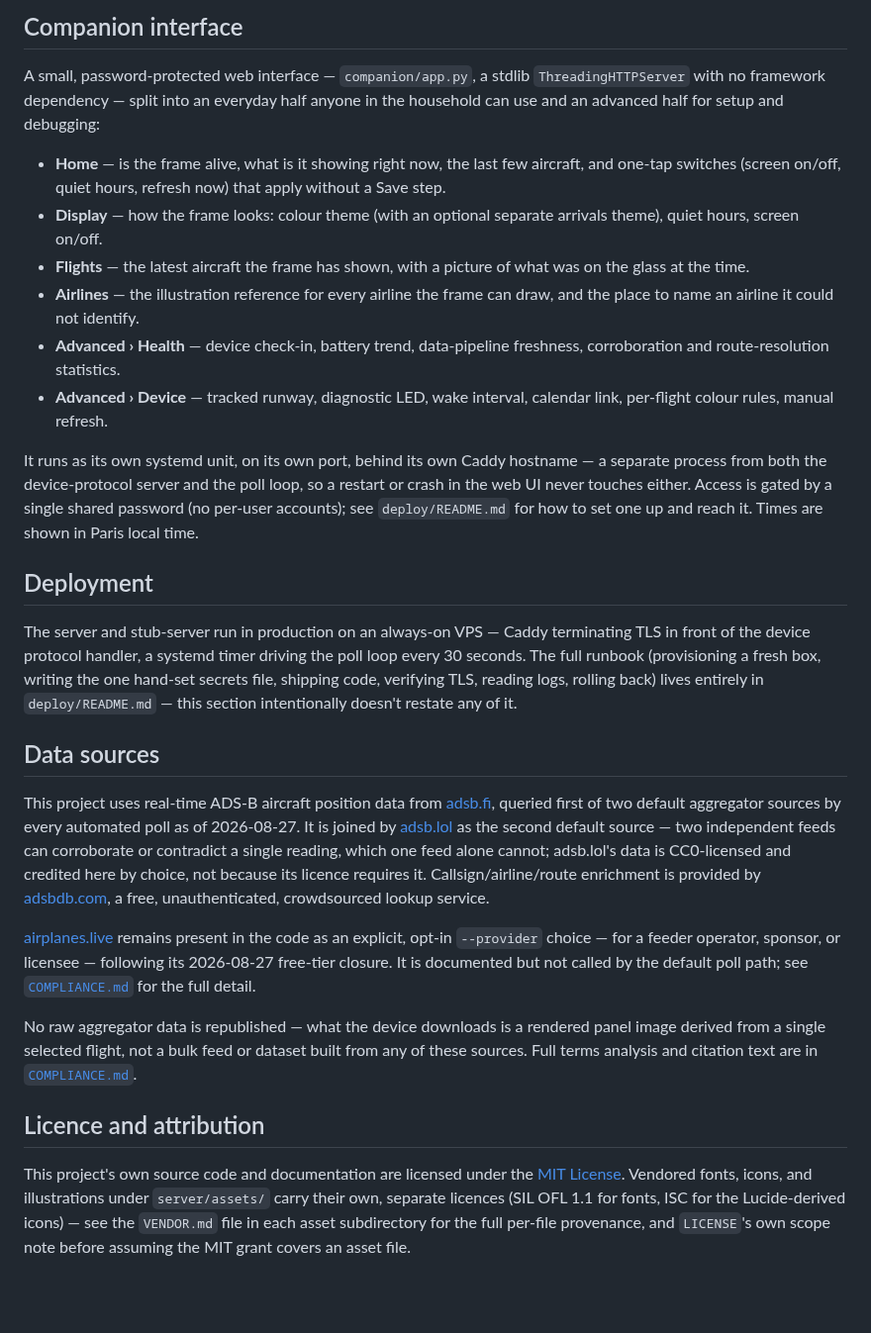
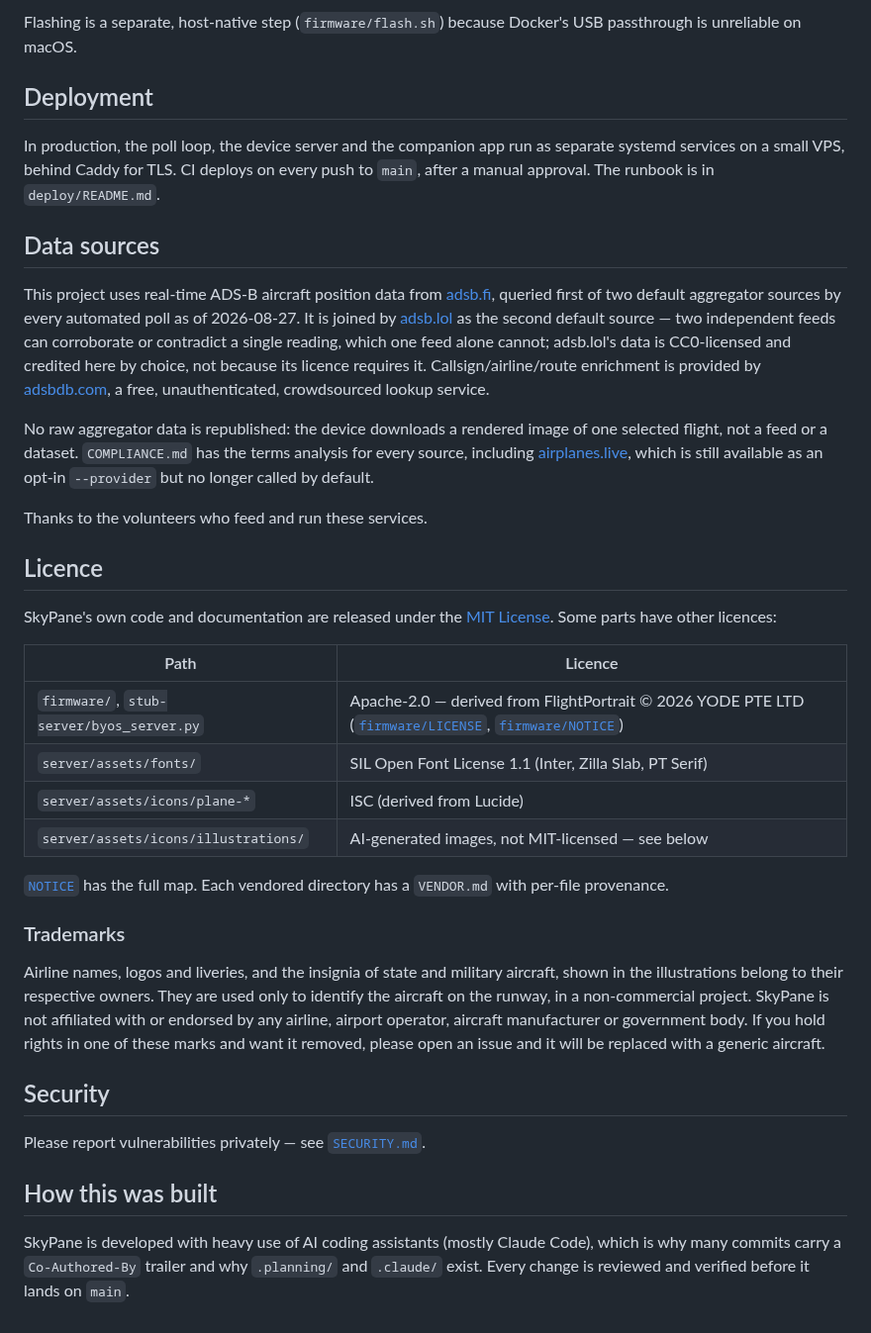
Before and after one commit to florianlepont/skypane, a Markdown page: README.md, the part around one of its changes. Shown at 99% size. Drawn GitHub-style; blank space fills up the shorter version.

```diff
--- a/README.md
+++ b/README.md
@@ -135,39 +134,12 @@ which are original to this project).
-## Companion interface
-
-A small, password-protected web interface — `companion/app.py`, a stdlib
-`ThreadingHTTPServer` with no framework dependency — split into an
-everyday half anyone in the household can use and an advanced half for
-setup and debugging:
-
-- **Home** — is the frame alive, what is it showing right now, the last
-  few aircraft, and one-tap switches (screen on/off, quiet hours,
-  refresh now) that apply without a Save step.
-- **Display** — how the frame looks: colour theme (with an optional
-  separate arrivals theme), quiet hours, screen on/off.
-- **Flights** — the latest aircraft the frame has shown, with a picture
-  of what was on the glass at the time.
-- **Airlines** — the illustration reference for every airline the frame
-  can draw, and the place to name an airline it could not identify.
-- **Advanced › Health** — device check-in, battery trend, data-pipeline
-  freshness, corroboration and route-resolution statistics.
-- **Advanced › Device** — tracked runway, diagnostic LED, wake interval,
-  calendar link, per-flight colour rules, manual refresh.
-
-It runs as its own systemd unit, on its own port, behind its own Caddy
-hostname — a separate process from both the device-protocol server and
-the poll loop, so a restart or crash in the web UI never touches
-either. Access is gated by a single shared password (no per-user
-accounts); see `deploy/README.md` for how to set one up and reach it.
-Times are shown in Paris local time.
+Flashing is a separate, host-native step (`firmware/flash.sh`) because
+Docker's USB passthrough is unreliable on macOS.
 
 ## Deployment
 
-The server and stub-server run in production on an always-on VPS — Caddy
-terminating TLS in front of the device protocol handler, a systemd timer
-driving the poll loop every 30 seconds. The full runbook (provisioning a
-fresh box, writing the one hand-set secrets file, shipping code, verifying
-TLS, reading logs, rolling back) lives entirely in `deploy/README.md` —
-this section intentionally doesn't restate any of it.
+In production, the poll loop, the device server and the companion app run
+as separate systemd services on a small VPS, behind Caddy for TLS. CI
+deploys on every push to `main`, after a manual approval. The runbook is
+in `deploy/README.md`.
 
 ## Data sources
 
@@ -181,22 +153,46 @@ by choice, not because its licence requires it. Callsign/airline/route
 enrichment is provided by [adsbdb.com](https://www.adsbdb.com), a free,
 unauthenticated, crowdsourced lookup service.
 
-[airplanes.live](https://airplanes.live) remains present in the code as an
-explicit, opt-in `--provider` choice — for a feeder operator, sponsor, or
-licensee — following its 2026-08-27 free-tier closure. It is documented but
-not called by the default poll path; see [`COMPLIANCE.md`](./COMPLIANCE.md)
-for the full detail.
+No raw aggregator data is republished: the device downloads a rendered
+image of one selected flight, not a feed or a dataset. `COMPLIANCE.md`
+has the terms analysis for every source, including
+[airplanes.live](https://airplanes.live), which is still available as an
+opt-in `--provider` but no longer called by default.
 
-No raw aggregator data is republished — what the device downloads is a
-rendered panel image derived from a single selected flight, not a bulk
-feed or dataset built from any of these sources. Full terms analysis and
-citation text are in [`COMPLIANCE.md`](./COMPLIANCE.md).
+Thanks to the volunteers who feed and run these services.
 
-## Licence and attribution
+## Licence
 
-This project's own source code and documentation are licensed under the
-[MIT License](./LICENSE). Vendored fonts, icons, and illustrations under
-`server/assets/` carry their own, separate licences (SIL OFL 1.1 for
-fonts, ISC for the Lucide-derived icons) — see the `VENDOR.md` file in
-each asset subdirectory for the full per-file provenance, and `LICENSE`'s
-own scope note before assuming the MIT grant covers an asset file.
+SkyPane's own code and documentation are released under the
+[MIT License](./LICENSE). Some parts have other licences:
+
+| Path | Licence |
+|---|---|
+| `firmware/`, `stub-server/byos_server.py` | Apache-2.0 — derived from FlightPortrait © 2026 YODE PTE LTD ([`firmware/LICENSE`](./firmware/LICENSE), [`firmware/NOTICE`](./firmware/NOTICE)) |
+| `server/assets/fonts/` | SIL Open Font License 1.1 (Inter, Zilla Slab, PT Serif) |
+| `server/assets/icons/plane-*` | ISC (derived from Lucide) |
+| `server/assets/icons/illustrations/` | AI-generated images, not MIT-licensed — see below |
+
+[`NOTICE`](./NOTICE) has the full map. Each vendored directory has a
+`VENDOR.md` with per-file provenance.
+
+### Trademarks
+
+Airline names, logos and liveries, and the insignia of state and military
+aircraft, shown in the illustrations belong to their respective owners.
+They are used only to identify the aircraft on the runway, in a
+non-commercial project. SkyPane is not affiliated with or endorsed by any
+airline, airport operator, aircraft manufacturer or government body. If
+you hold rights in one of these marks and want it removed, please open an
+issue and it will be replaced with a generic aircraft.
+
+## Security
+
+Please report vulnerabilities privately — see [`SECURITY.md`](./SECURITY.md).
+
+## How this was built
+
+SkyPane is developed with heavy use of AI coding assistants (mostly
+Claude Code), which is why many commits carry a `Co-Authored-By` trailer
+and why `.planning/` and `.claude/` exist. Every change is reviewed and
+verified before it lands on `main`.
```
Also changed, not shown: other parts of README.md (+90 -91 lines), docs/panel-preview.png (added), 2 other files.
